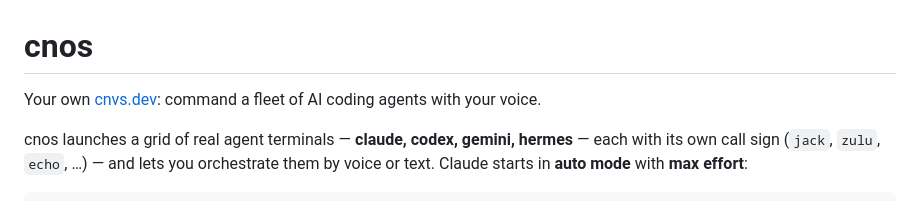
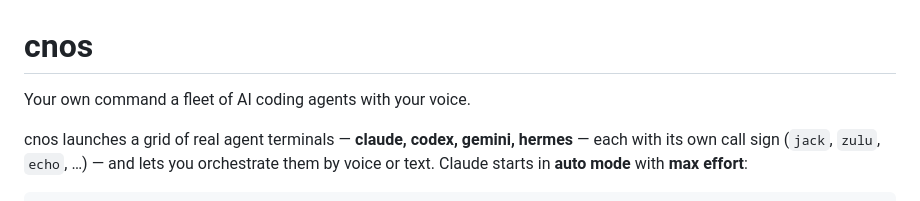
Before and after one commit to ppinkhasov/cnos, a Markdown page: README.md, the part around the change. Rendered like a GitHub page.

```diff
--- a/README.md
+++ b/README.md
@@ -1,6 +1,6 @@
 # cnos
 
-Your own [cnvs.dev](https://cnvs.dev): command a fleet of AI coding agents with your voice.
+Your own command a fleet of AI coding agents with your voice.
 
 cnos launches a grid of real agent terminals — **claude, codex, gemini, hermes** —
 each with its own call sign (`jack`, `zulu`, `echo`, …) — and lets you orchestrate
```
